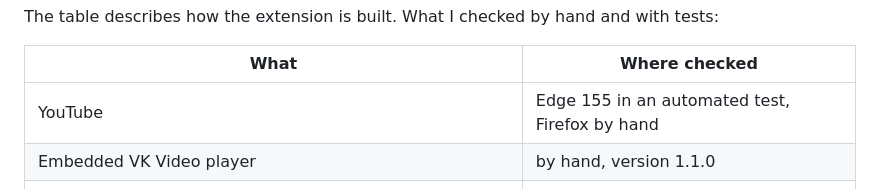
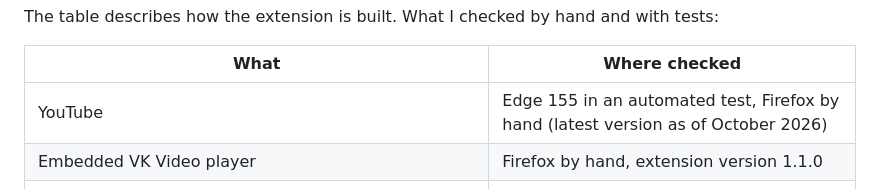
Before and after one commit to olerast67/steady-volume, a Markdown page: README.en.md, the part around the change. Drawn GitHub-style.

```diff
--- a/README.en.md
+++ b/README.en.md
@@ -104,8 +104,8 @@ The table describes how the extension is built. What I checked by hand and with
 
 | What | Where checked |
 |---|---|
-| YouTube | Edge 155 in an automated test, Firefox by hand |
-| Embedded VK Video player | by hand, version 1.1.0 |
+| YouTube | Edge 155 in an automated test, Firefox by hand (latest version as of October 2026) |
+| Embedded VK Video player | Firefox by hand, extension version 1.1.0 |
 | Test page: dialog and action, video from another server with and without CORS, player in a closed Shadow DOM | Edge 155 and Firefox 157, automated tests |
 | Tab capture on a ClearKey-encrypted video from the dash.js samples | Edge 155, automated test |
 | Netflix and streaming services with Widevine | not tested |
```
Also changed, not shown: README.md (+2 -2 lines).
